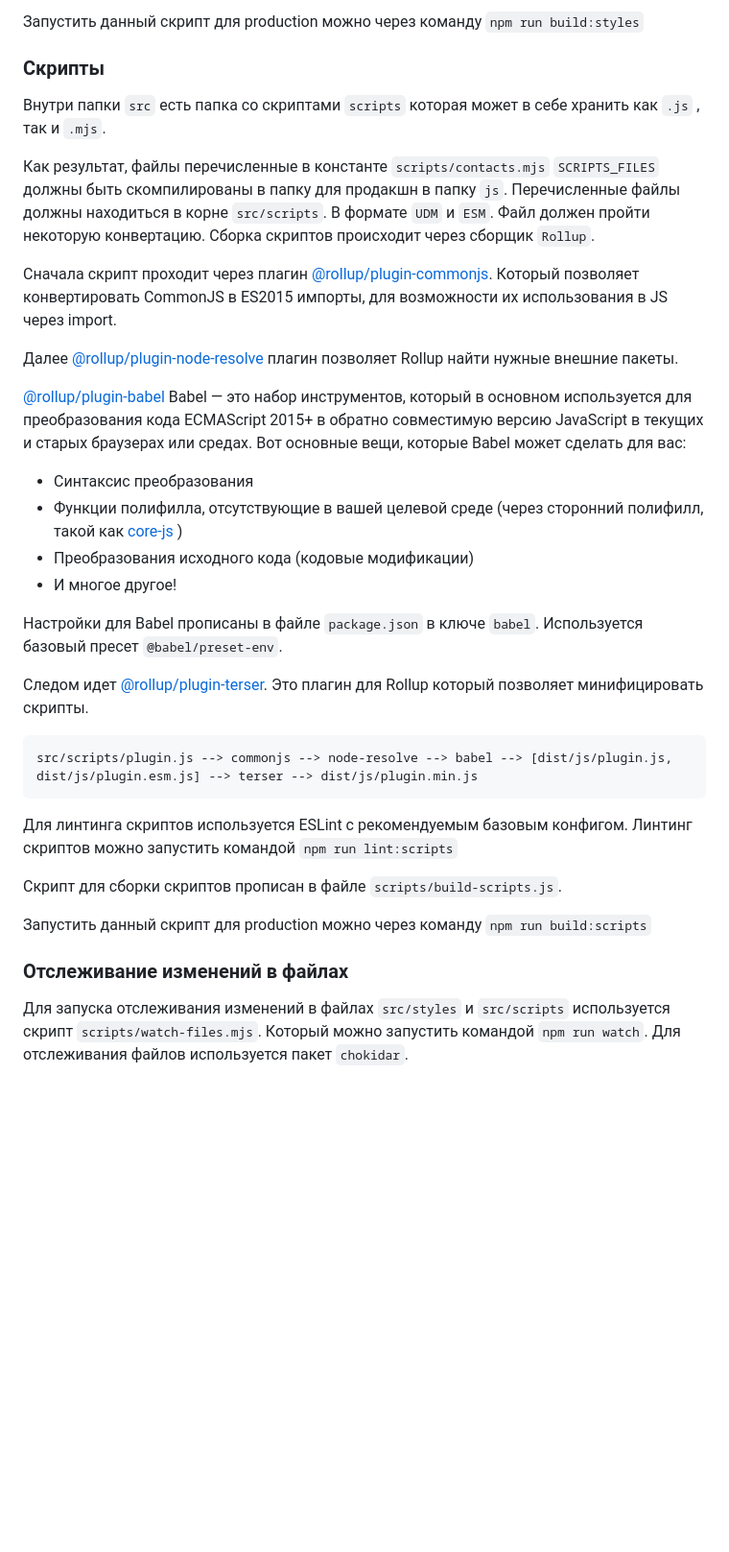
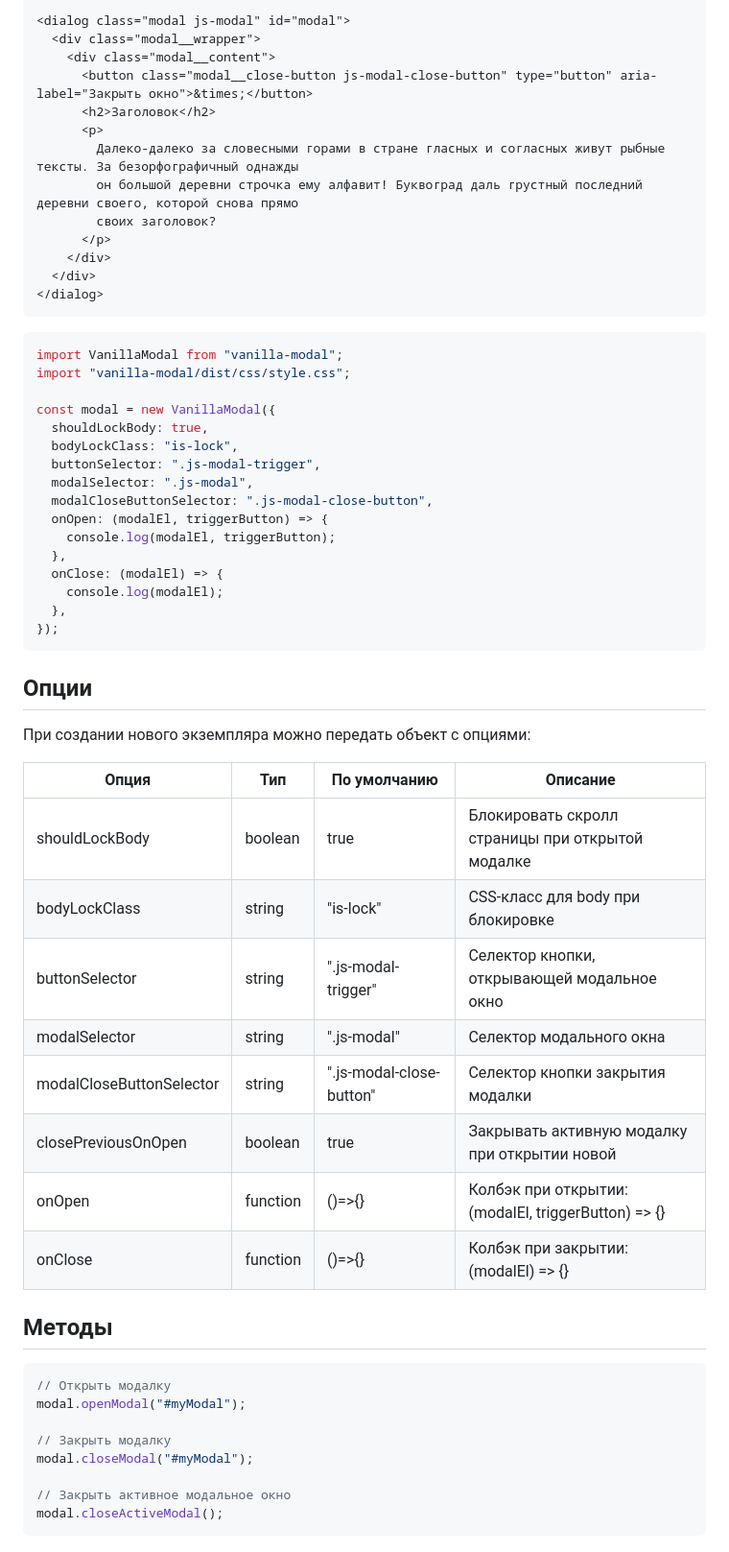
Before and after one commit to rfkhusnutdinov/vanilla-modal, a Markdown page: README.md, the part around one of its changes. Shown at 96% size. Drawn GitHub-style; blank space fills up the shorter version.

````diff
--- a/README.md
+++ b/README.md
@@ -35,37 +24,62 @@ src/styles/plugin.scss --> sass --> postcss --> autoprefixer --> cssnano --> [di
 
-Запустить данный скрипт для production можно через команду `npm run build:styles`
-
-### Скрипты
-
-Внутри папки `src` есть папка со скриптами `scripts` которая может в себе хранить как `.js` , так и `.mjs`.
-
-Как результат, файлы перечисленные в константе `scripts/contacts.mjs` `SCRIPTS_FILES` должны быть скомпилированы в папку для продакшн в папку `js`. Перечисленные файлы должны находиться в корне `src/scripts`. В формате `UDM` и `ESM`. Файл должен пройти некоторую конвертацию. Сборка скриптов происходит через сборщик `Rollup`.
-
-Сначала скрипт проходит через плагин [@rollup/plugin-commonjs](https://github.com/rollup/plugins/tree/master/packages/commonjs). Который позволяет конвертировать CommonJS в ES2015 импорты, для возможности их использования в JS через import.
-
-Далее [@rollup/plugin-node-resolve](https://github.com/rollup/plugins/tree/master/packages/node-resolve) плагин позволяет Rollup найти нужные внешние пакеты.
-
-[@rollup/plugin-babel](https://github.com/rollup/plugins/tree/master/packages/babel) Babel — это набор инструментов, который в основном используется для преобразования кода ECMAScript 2015+ в обратно совместимую версию JavaScript в текущих и старых браузерах или средах. Вот основные вещи, которые Babel может сделать для вас:
-
-- Синтаксис преобразования
-- Функции полифилла, отсутствующие в вашей целевой среде (через сторонний полифилл, такой как [core-js](https://github.com/zloirock/core-js) )
-- Преобразования исходного кода (кодовые модификации)
-- И многое другое!
-
-Настройки для Babel прописаны в файле `package.json` в ключе `babel`. Используется базовый пресет `@babel/preset-env`.
-
-Следом идет [@rollup/plugin-terser](https://www.npmjs.com/package/%40rollup/plugin-terser#rollupplugin-terser). Это плагин для Rollup который позволяет минифицировать скрипты.
-
-```
-src/scripts/plugin.js --> commonjs --> node-resolve --> babel --> [dist/js/plugin.js, dist/js/plugin.esm.js] --> terser --> dist/js/plugin.min.js
+<dialog class="modal js-modal" id="modal">
+  <div class="modal__wrapper">
+    <div class="modal__content">
+      <button class="modal__close-button js-modal-close-button" type="button" aria-label="Закрыть окно">&times;</button>
+      <h2>Заголовок</h2>
+      <p>
+        Далеко-далеко за словесными горами в стране гласных и согласных живут рыбные тексты. За безорфографичный однажды
+        он большой деревни строчка ему алфавит! Буквоград даль грустный последний деревни своего, которой снова прямо
+        своих заголовок?
+      </p>
+    </div>
+  </div>
+</dialog>
 ```
 
-Для линтинга скриптов используется ESLint с рекомендуемым базовым конфигом. Линтинг скриптов можно запустить командой `npm run lint:scripts`
+```javascript
+import VanillaModal from "vanilla-modal";
+import "vanilla-modal/dist/css/style.css";
 
-Скрипт для сборки скриптов прописан в файле `scripts/build-scripts.js`.
+const modal = new VanillaModal({
+  shouldLockBody: true,
+  bodyLockClass: "is-lock",
+  buttonSelector: ".js-modal-trigger",
+  modalSelector: ".js-modal",
+  modalCloseButtonSelector: ".js-modal-close-button",
+  onOpen: (modalEl, triggerButton) => {
+    console.log(modalEl, triggerButton);
+  },
+  onClose: (modalEl) => {
+    console.log(modalEl);
+  },
+});
+```
 
-Запустить данный скрипт для production можно через команду `npm run build:scripts`
+## Опции
 
-### Отслеживание изменений в файлах
+При создании нового экземпляра можно передать объект с опциями:
 
-Для запуска отслеживания изменений в файлах `src/styles` и `src/scripts` используется скрипт `scripts/watch-files.mjs`. Который можно запустить командой `npm run watch`. Для отслеживания файлов используется пакет `chokidar`.
+| Опция                    | Тип      | По умолчанию             | Описание                                            |
+| ------------------------ | -------- | ------------------------ | --------------------------------------------------- |
+| shouldLockBody           | boolean  | true                     | Блокировать скролл страницы при открытой модалке    |
+| bodyLockClass            | string   | "is-lock"                | CSS-класс для body при блокировке                   |
+| buttonSelector           | string   | ".js-modal-trigger"      | Селектор кнопки, открывающей модальное окно         |
+| modalSelector            | string   | ".js-modal"              | Селектор модального окна                            |
+| modalCloseButtonSelector | string   | ".js-modal-close-button" | Селектор кнопки закрытия модалки                    |
+| closePreviousOnOpen      | boolean  | true                     | Закрывать активную модалку при открытии новой       |
+| onOpen                   | function | ()=>{}                   | Колбэк при открытии: (modalEl, triggerButton) => {} |
+| onClose                  | function | ()=>{}                   | Колбэк при закрытии: (modalEl) => {}                |
+
+## Методы
+
+```javascript
+// Открыть модалку
+modal.openModal("#myModal");
+
+// Закрыть модалку
+modal.closeModal("#myModal");
+
+// Закрыть активное модальное окно
+modal.closeActiveModal();
+```
````
Also changed, not shown: other parts of README.md (+14 -25 lines).
